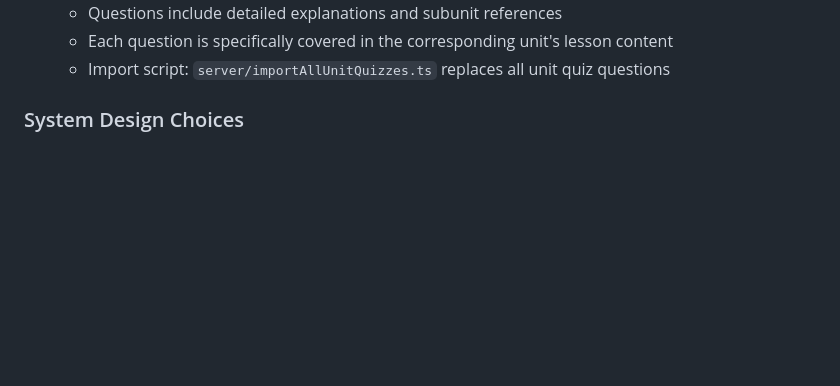
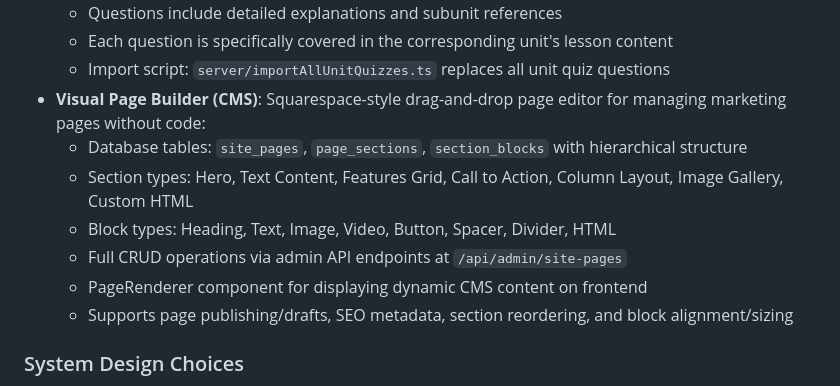
Before and after one commit to stevebermudez/Foundation-CE, a Markdown page: replit.md, the part around the change. Rendered like a GitHub page; blank space fills up the shorter version.

Commit message:
Add a visual page builder for creating and managing website content without code
Implement a new CMS with database schema for pages, sections, and blocks, including admin API endpoints and a visual editor for content management and frontend rendering.

Replit-Commit-Author: Agent
Replit-Commit-Session-Id: a27af239-a8fb-451b-89b5-dfebc095c750
Replit-Commit-Checkpoint-Type: full_checkpoint
Replit-Commit-Event-Id: db3ea135-7797-4d8b-aa65-a6a02417c08b
Replit-Commit-Screenshot-Url: https://storage.googleapis.com/screenshot-production-us-central1/ef98f73e-110d-4612-b65d-9982adc2a393/a27af239-a8fb-451b-89b5-dfebc095c750/BYh24Hy

```diff
--- a/replit.md
+++ b/replit.md
@@ -41,6 +41,13 @@ The platform utilizes `shadcn/ui` components with `Tailwind CSS` for a modern an
   - Questions include detailed explanations and subunit references
   - Each question is specifically covered in the corresponding unit's lesson content
   - Import script: `server/importAllUnitQuizzes.ts` replaces all unit quiz questions
+- **Visual Page Builder (CMS)**: Squarespace-style drag-and-drop page editor for managing marketing pages without code:
+  - Database tables: `site_pages`, `page_sections`, `section_blocks` with hierarchical structure
+  - Section types: Hero, Text Content, Features Grid, Call to Action, Column Layout, Image Gallery, Custom HTML
+  - Block types: Heading, Text, Image, Video, Button, Spacer, Divider, HTML
+  - Full CRUD operations via admin API endpoints at `/api/admin/site-pages`
+  - PageRenderer component for displaying dynamic CMS content on frontend
+  - Supports page publishing/drafts, SEO metadata, section reordering, and block alignment/sizing
 
 ### System Design Choices
 - **Layered Storage Interface**: Data operations abstracted through an `IStorage` interface.
```
